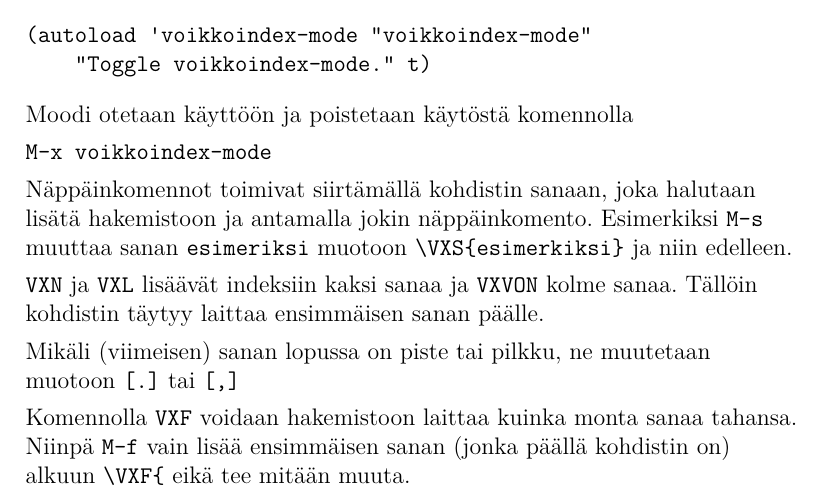
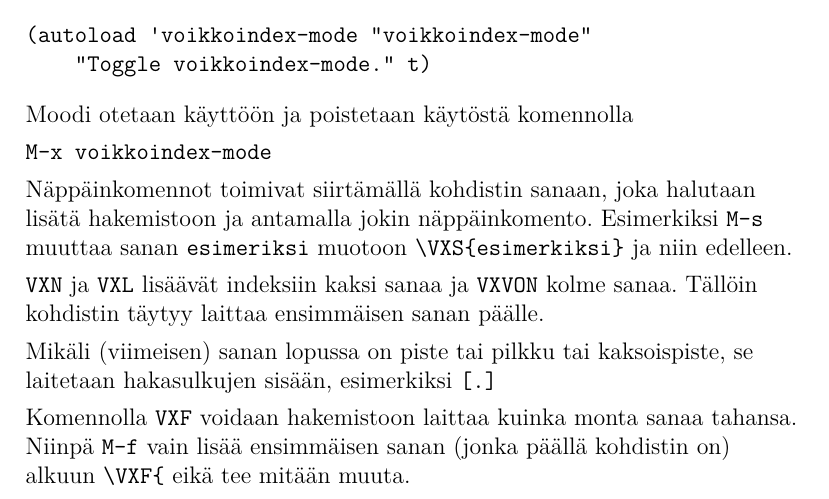
Before and after one commit to ahomansikka/voikkoindex, a LaTeX document (ohje.tex): part of page 8 of 9, cut so that both start at the same text. Compiled offline with LuaLaTeX.

Commit message:
Kaksoispistettä indeksoitavan sanan lopussa kohdellaan samoin kuin pistettä tai pilkkua.

```diff
--- a/ohje.tex
+++ b/ohje.tex
@@ -408,8 +409,8 @@ lisätä hakemistoon ja antamalla jokin näppäinkomento. Esimerkiksi
 \verb=VXVON= kolme sanaa. Tällöin kohdistin täytyy laittaa ensimmäisen
 sanan päälle.
 
-Mikäli (viimeisen) sanan lopussa on piste tai pilkku, ne muutetaan muotoon
-\verb=[.]= tai \verb=[,]=
+Mikäli (viimeisen) sanan lopussa on piste tai pilkku tai kaksoispiste,
+se laitetaan hakasulkujen sisään, esimerkiksi \verb=[.]=
 
 Komennolla \verb=VXF= voidaan hakemistoon laittaa kuinka monta sanaa
 tahansa. Niinpä \verb=M-f= vain lisää ensimmäisen sanan (jonka päällä
```
Also changed, not shown: README.md, ohje.pdf, ohje.tex (3 more changed lines), 1 other file.
